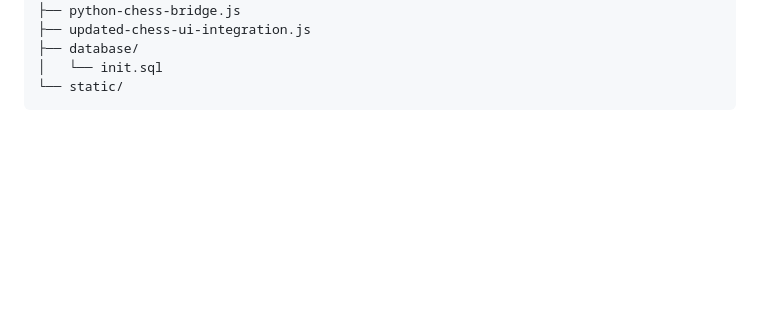
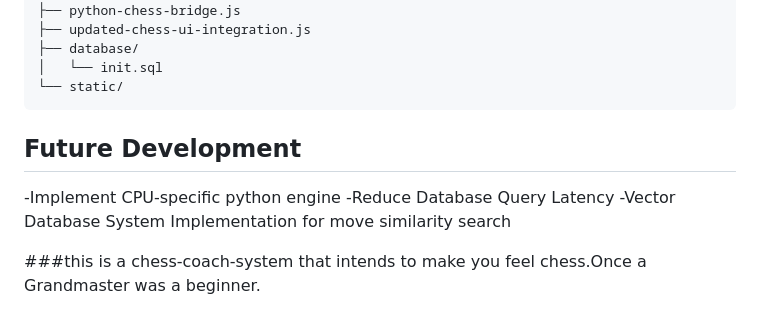
Before and after one commit to jigyansudas09/chess-coach-ai, a Markdown page: README.md, the part around the change. GitHub-like rendering; blank space fills up the shorter version.

````diff
--- a/README.md
+++ b/README.md
@@ -352,3 +352,10 @@ chess-analysis-platform/
 │   └── init.sql
 └── static/
 ```
+## Future Development
+-Implement CPU-specific python engine
+-Reduce Database Query Latency
+-Vector Database System Implementation for move similarity search
+
+
+###this is a chess-coach-system that intends to make you feel chess.Once a Grandmaster was a beginner.
````
